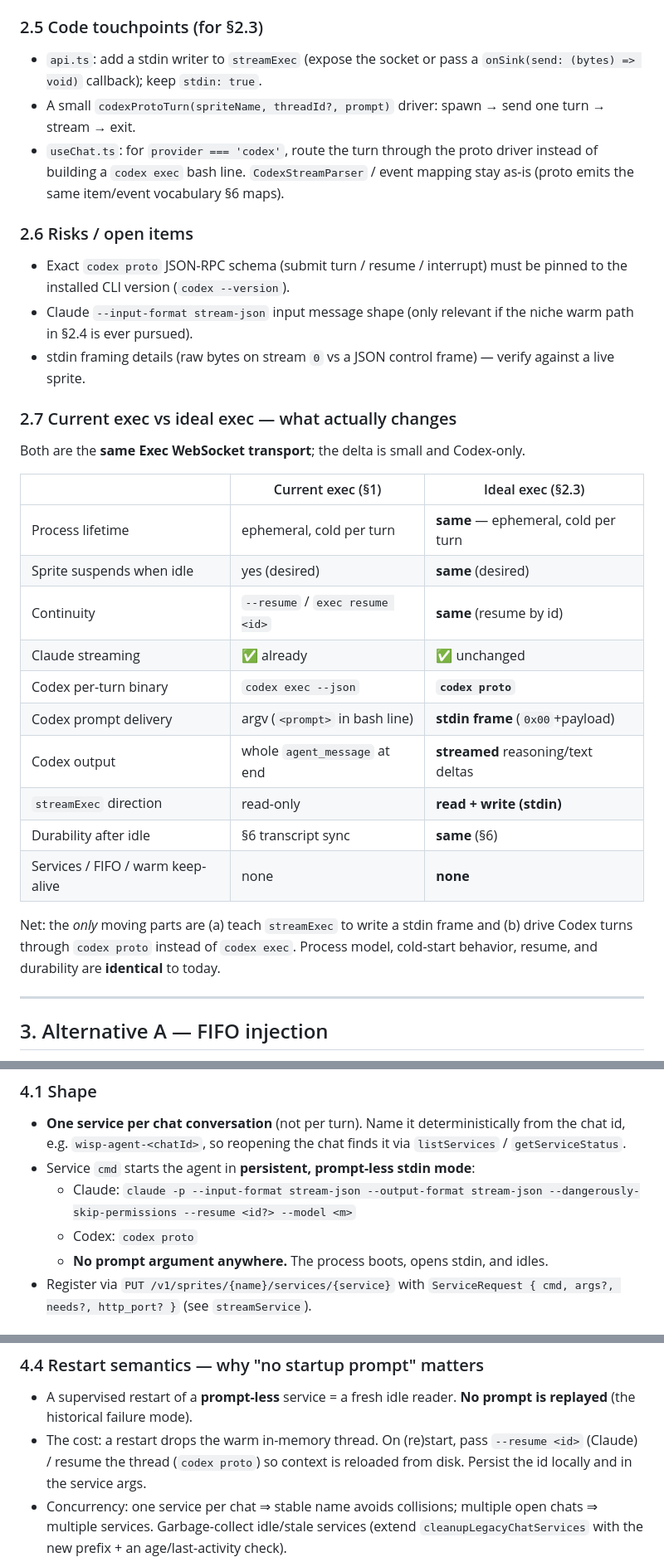
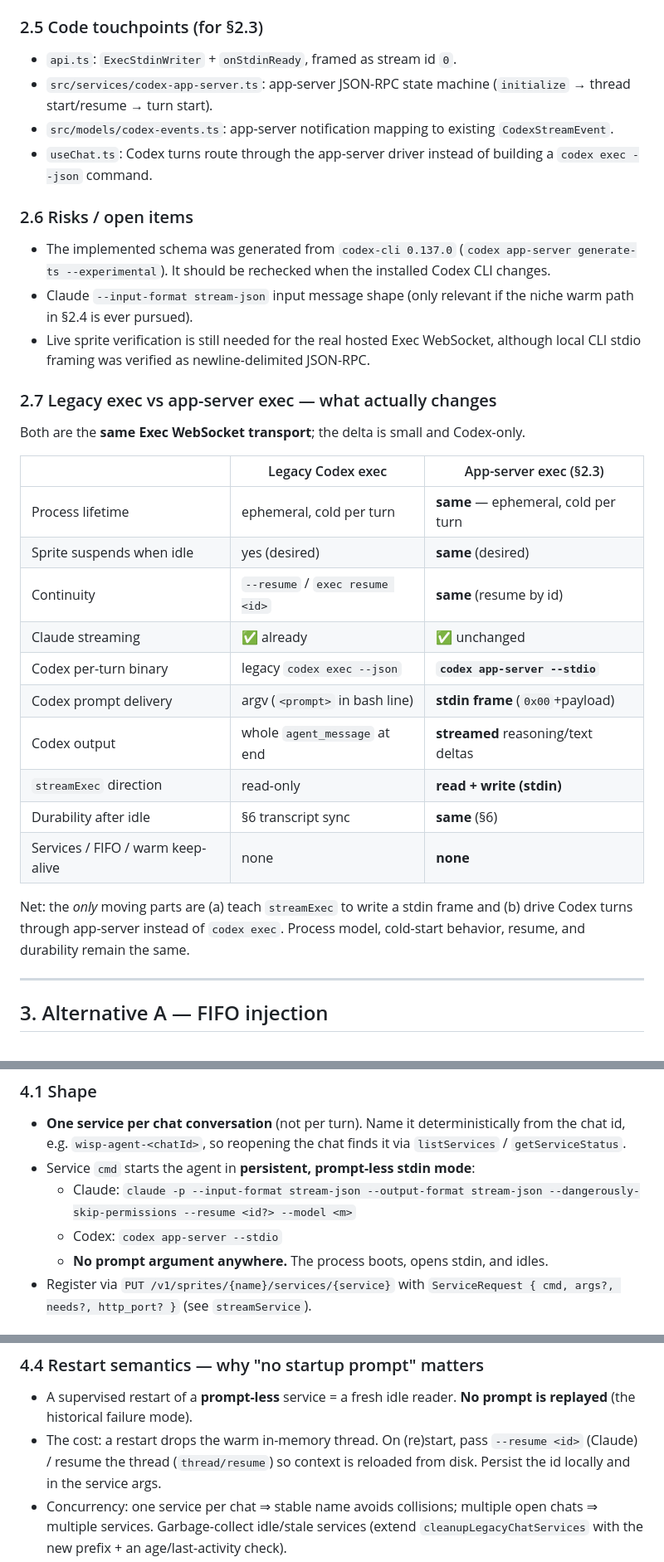
Before and after one commit to oogxdd/coderoamer, a Markdown page: docs/codex-chat-transport-architecture.md, 3 parts joined by grey strips. Shown at 83% size. Rendered like a GitHub page.

```diff
--- a/docs/codex-chat-transport-architecture.md
+++ b/docs/codex-chat-transport-architecture.md
@@ -136,33 +140,34 @@ death with `--resume <id>` (safe — nothing to replay since no prompt is baked
 in); discover live sessions via `listExecSessions`.
 
 ### 2.5 Code touchpoints (for §2.3)
-- `api.ts`: add a stdin writer to `streamExec` (expose the socket or pass a
-  `onSink(send: (bytes) => void)` callback); keep `stdin: true`.
-- A small `codexProtoTurn(spriteName, threadId?, prompt)` driver: spawn → send
-  one turn → stream → exit.
-- `useChat.ts`: for `provider === 'codex'`, route the turn through the proto
-  driver instead of building a `codex exec` bash line. `CodexStreamParser` /
-  event mapping stay as-is (proto emits the same item/event vocabulary §6 maps).
+- `api.ts`: `ExecStdinWriter` + `onStdinReady`, framed as stream id `0`.
+- `src/services/codex-app-server.ts`: app-server JSON-RPC state machine
+  (`initialize` → thread start/resume → turn start).
+- `src/models/codex-events.ts`: app-server notification mapping to existing
+  `CodexStreamEvent`.
+- `useChat.ts`: Codex turns route through the app-server driver instead of
+  building a `codex exec --json` command.
 
 ### 2.6 Risks / open items
-- Exact `codex proto` JSON-RPC schema (submit turn / resume / interrupt) must be
-  pinned to the installed CLI version (`codex --version`).
+- The implemented schema was generated from `codex-cli 0.137.0`
+  (`codex app-server generate-ts --experimental`). It should be rechecked when
+  the installed Codex CLI changes.
 - Claude `--input-format stream-json` input message shape (only relevant if the
   niche warm path in §2.4 is ever pursued).
-- stdin framing details (raw bytes on stream `0` vs a JSON control frame) —
-  verify against a live sprite.
+- Live sprite verification is still needed for the real hosted Exec WebSocket,
+  although local CLI stdio framing was verified as newline-delimited JSON-RPC.
 
-### 2.7 Current exec vs ideal exec — what actually changes
+### 2.7 Legacy exec vs app-server exec — what actually changes
 
 Both are the **same Exec WebSocket transport**; the delta is small and Codex-only.
 
-| | Current exec (§1) | Ideal exec (§2.3) |
+| | Legacy Codex exec | App-server exec (§2.3) |
 |---|---|---|
 | Process lifetime | ephemeral, cold per turn | **same** — ephemeral, cold per turn |
 | Sprite suspends when idle | yes (desired) | **same** (desired) |
 | Continuity | `--resume` / `exec resume <id>` | **same** (resume by id) |
 | Claude streaming | ✅ already | ✅ unchanged |
-| Codex per-turn binary | `codex exec --json` | **`codex proto`** |
+| Codex per-turn binary | legacy `codex exec --json` | **`codex app-server --stdio`** |
 | Codex prompt delivery | argv (`<prompt>` in bash line) | **stdin frame** (`0x00`+payload) |
 | Codex output | whole `agent_message` at end | **streamed** reasoning/text deltas |
 | `streamExec` direction | read-only | **read + write (stdin)** |
@@ -170,8 +175,8 @@ Both are the **same Exec WebSocket transport**; the delta is small and Codex-onl
 | Services / FIFO / warm keep-alive | none | **none** |
 
 Net: the *only* moving parts are (a) teach `streamExec` to write a stdin frame
-and (b) drive Codex turns through `codex proto` instead of `codex exec`. Process
-model, cold-start behavior, resume, and durability are **identical** to today.
+and (b) drive Codex turns through app-server instead of `codex exec`. Process
+model, cold-start behavior, resume, and durability remain the same.
 
 ---
 
@@ -211,7 +216,7 @@ it only as a fallback.
   via `listServices` / `getServiceStatus`.
 - Service `cmd` starts the agent in **persistent, prompt-less stdin mode**:
   - Claude: `claude -p --input-format stream-json --output-format stream-json --dangerously-skip-permissions --resume <id?> --model <m>`
-  - Codex: `codex proto`
+  - Codex: `codex app-server --stdio`
   - **No prompt argument anywhere.** The process boots, opens stdin, and idles.
 - Register via `PUT /v1/sprites/{name}/services/{service}` with
   `ServiceRequest { cmd, args?, needs?, http_port? }` (see `streamService`).
@@ -242,7 +247,7 @@ agent's own on-disk transcript — §6 — as the ultimate source of truth.)
 - A supervised restart of a **prompt-less** service = a fresh idle reader. **No
   prompt is replayed** (the historical failure mode).
 - The cost: a restart drops the warm in-memory thread. On (re)start, pass
-  `--resume <id>` (Claude) / resume the thread (`codex proto`) so context is
+  `--resume <id>` (Claude) / resume the thread (`thread/resume`) so context is
   reloaded from disk. Persist the id locally and in the service args.
 - Concurrency: one service per chat ⇒ stable name avoids collisions; multiple
   open chats ⇒ multiple services. Garbage-collect idle/stale services
```
Also changed, not shown: other parts of docs/codex-chat-transport-architecture.md (+47 -45 lines), docs/codex-app-server-estimate.md (+30 -11 lines).
